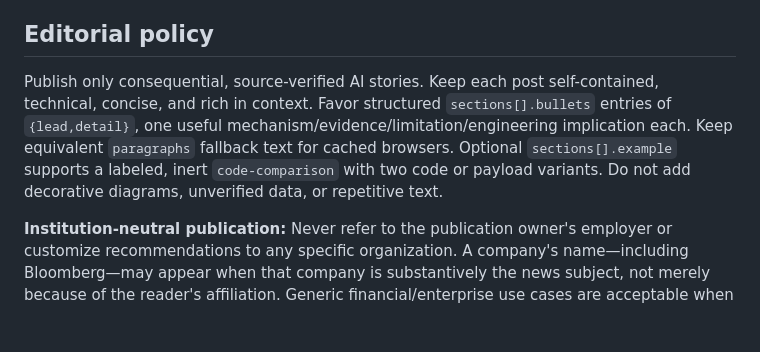
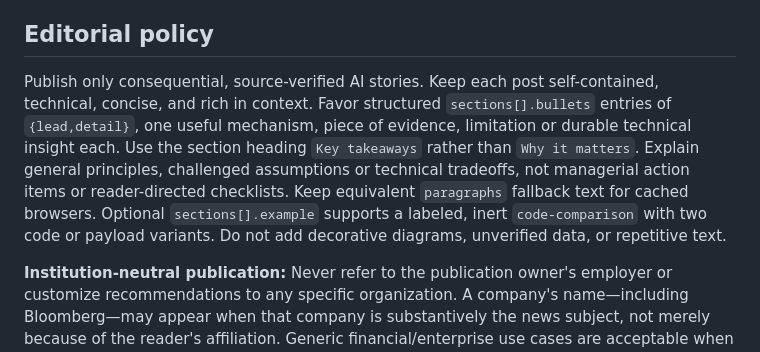
Before and after one commit to shefaet/ai-engineering-brief, a Markdown page: README.md, the part around the change. GitHub-like rendering; blank space fills up the shorter version.

Commit message:
Document key takeaways editorial policy

```diff
--- a/README.md
+++ b/README.md
@@ -19,7 +19,7 @@ Live: https://shefaet.github.io/ai-engineering-brief/
 
 ## Editorial policy
 
-Publish only consequential, source-verified AI stories. Keep each post self-contained, technical, concise, and rich in context. Favor structured `sections[].bullets` entries of `{lead,detail}`, one useful mechanism/evidence/limitation/engineering implication each. Keep equivalent `paragraphs` fallback text for cached browsers. Optional `sections[].example` supports a labeled, inert `code-comparison` with two code or payload variants. Do not add decorative diagrams, unverified data, or repetitive text.
+Publish only consequential, source-verified AI stories. Keep each post self-contained, technical, concise, and rich in context. Favor structured `sections[].bullets` entries of `{lead,detail}`, one useful mechanism, piece of evidence, limitation or durable technical insight each. Use the section heading `Key takeaways` rather than `Why it matters`. Explain general principles, challenged assumptions or technical tradeoffs, not managerial action items or reader-directed checklists. Keep equivalent `paragraphs` fallback text for cached browsers. Optional `sections[].example` supports a labeled, inert `code-comparison` with two code or payload variants. Do not add decorative diagrams, unverified data, or repetitive text.
 
 **Institution-neutral publication:** Never refer to the publication owner's employer or customize recommendations to any specific organization. A company's name—including Bloomberg—may appear when that company is substantively the news subject, not merely because of the reader's affiliation. Generic financial/enterprise use cases are acceptable when technically relevant.
 
```
